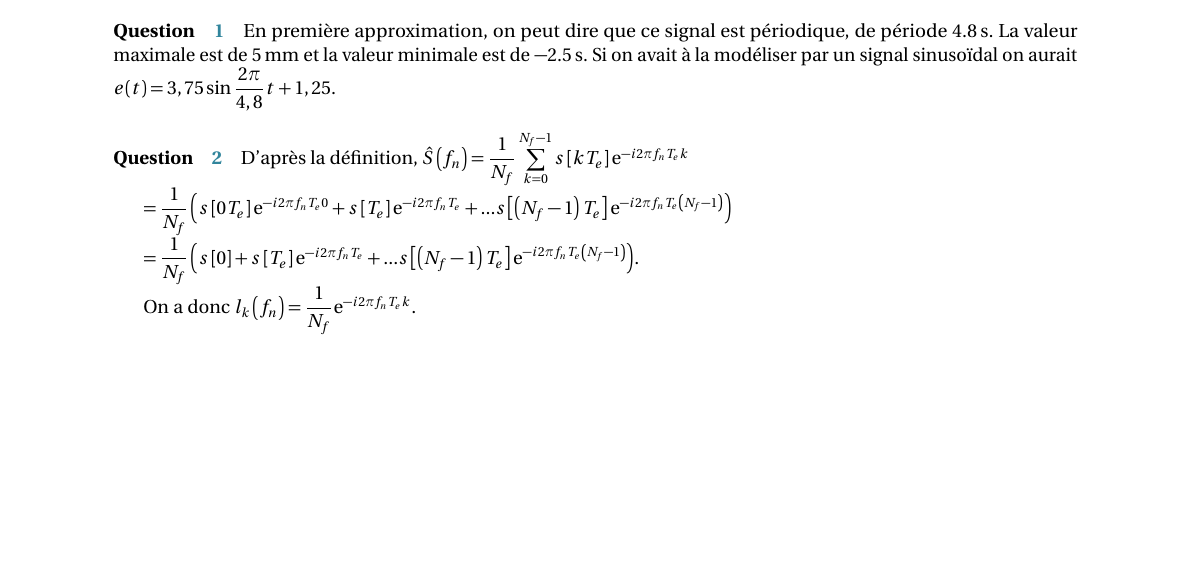
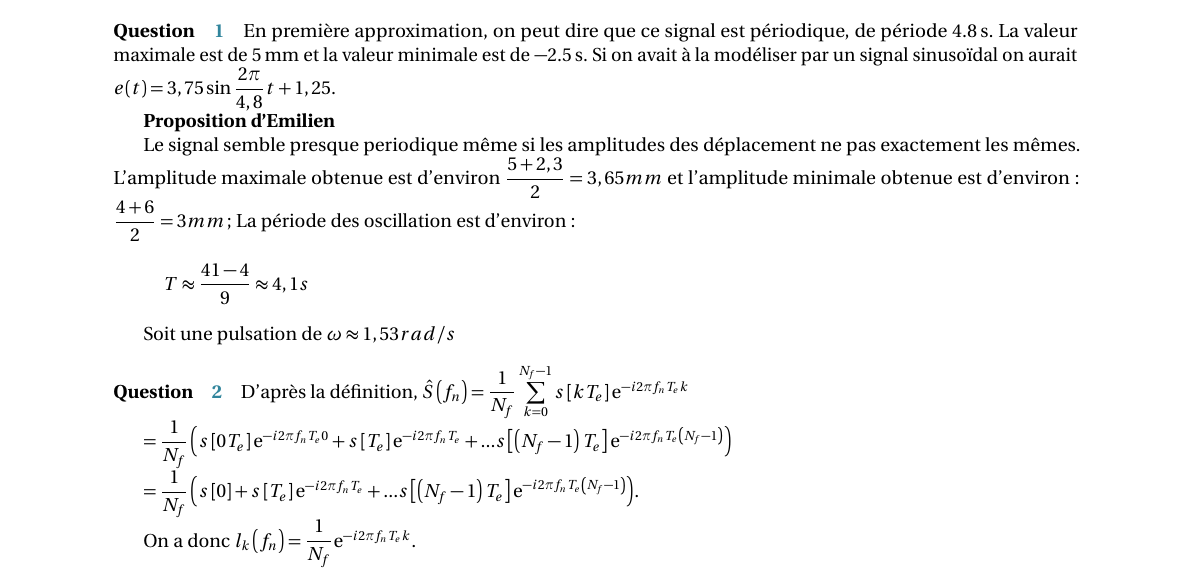
Before and after one commit to xpessoles/TP_Documents_PSI, a LaTeX document (Centrale_2019/Centrale_2019_Corrige.tex): part of page 1 of 2, cut so that both start at the same text, the shorter picture padded with empty space. Compiled offline with pdfLaTeX.

Commit message:
maj emilien

```diff
--- a/Centrale_2019/Centrale_2019_Corrige.tex
+++ b/Centrale_2019/Centrale_2019_Corrige.tex
@@ -94,6 +94,17 @@ Proposer un algorithme permettant de mettre en évidence les propriétés des mo
 \subparagraph{}
 En première approximation, on peut dire que ce signal est périodique, de période \SI{4,8}{s}. La valeur maximale est de \SI{5}{mm} et la valeur minimale est de \SI{-2,5}{s}.
 Si on avait à la modéliser par un signal sinusoïdal on aurait $e(t)=3,75 \sin\dfrac{2\pi}{4,8} t + 1,25$.
+
+\textbf{Proposition d'Emilien}
+
+Le signal semble presque periodique même si les amplitudes des déplacement ne pas exactement les mêmes.
+L'amplitude maximale obtenue est d'environ $\dfrac{5+2,3}{2}=3,65mm$ et l'amplitude minimale obtenue est d'environ : $\dfrac{4+6}{2}=3mm$;
+La période des oscillation est d'environ :
+\begin{align*}
+T\approx\dfrac{41-4}{9}\approx 4,1s
+\end{align*}
+
+Soit une pulsation de $\omega\approx 1,53rad/s$
 
 \subparagraph{}
 D'après la définition,
```
Also changed, not shown: Centrale_2019/S002-DR.pdf (deleted), Centrale_2019/S002.pdf (deleted), Centrale_2019/S004-DR.pdf (added), Centrale_2019/S004.pdf (added), 7 other files.
